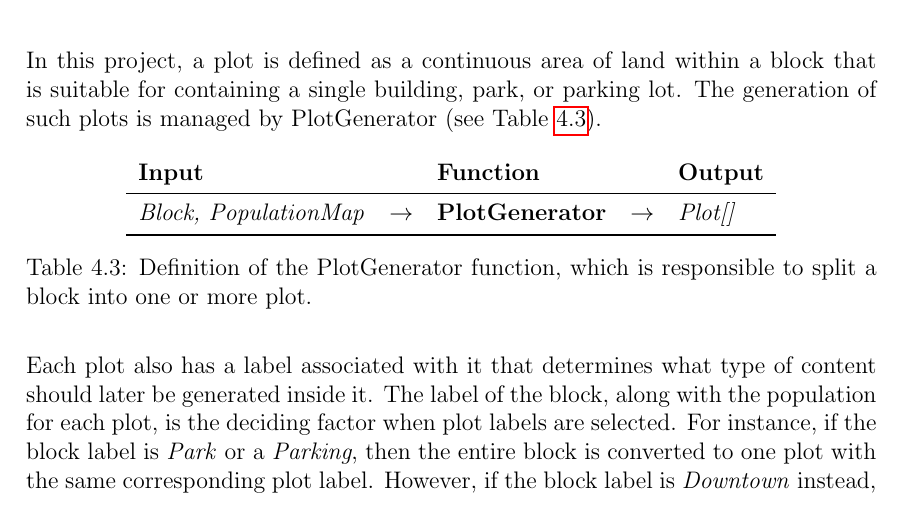
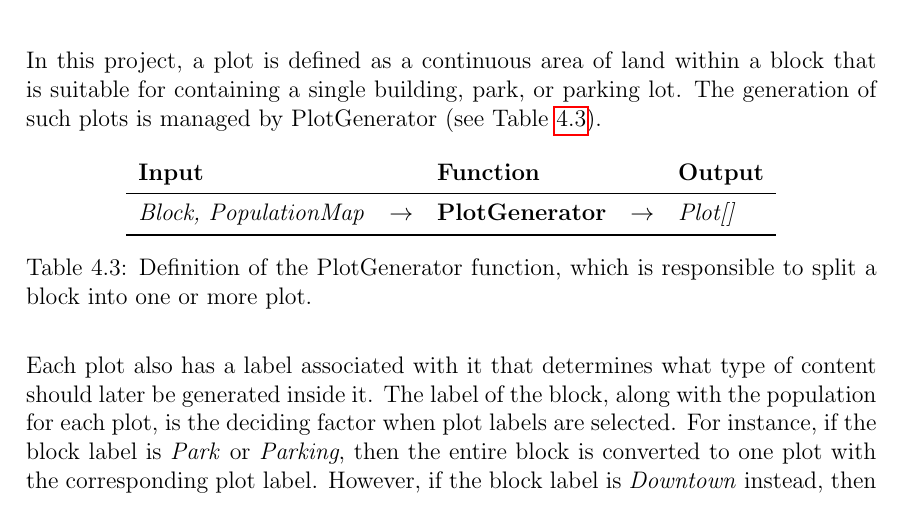
Before and after one commit to DATX02-20-02/Report, a LaTeX thesis (main.tex, which reads tex/methods/problem/plots.tex): part of page 35 of 52, cut so that both start at the same text. Compiled offline with pdfLaTeX.

Commit message:
Update tex/methods/problem/plots.tex
Co-authored-by: Guthiix <51211575+Guthiix@users.noreply.github.com>

```diff
--- a/tex/methods/problem/plots.tex
+++ b/tex/methods/problem/plots.tex
@@ -19,7 +19,7 @@ The generation of such plots is managed by PlotGenerator (see Table \ref{table:p
 
 Each plot also has a label associated with it that determines what type of content should later be generated inside it.
 The label of the block, along with the population for each plot, is the deciding factor when plot labels are selected.
-For instance, if the block label is \textit{Park} or a \textit{Parking}, then the entire block is converted to one plot with the same corresponding plot label.
+For instance, if the block label is \textit{Park} or \textit{Parking}, then the entire block is converted to one plot with the corresponding plot label.
 However, if the block label is \textit{Downtown} instead, then the population density is used to sample a building from a pool of building types.
 As the population increases, so does the likelihood that the plot label will be set to \textit{Skyscraper}, to accommodate for the population.
 
```
